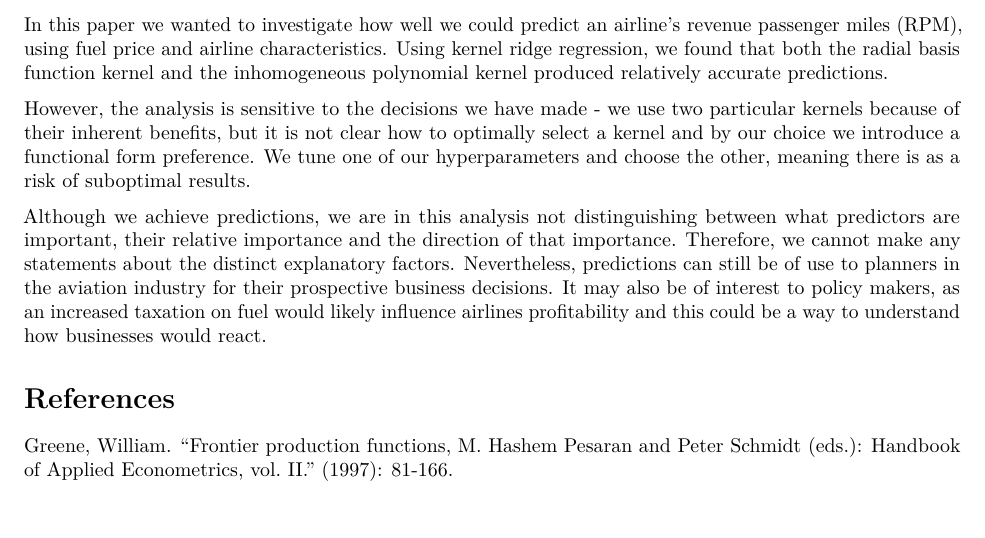
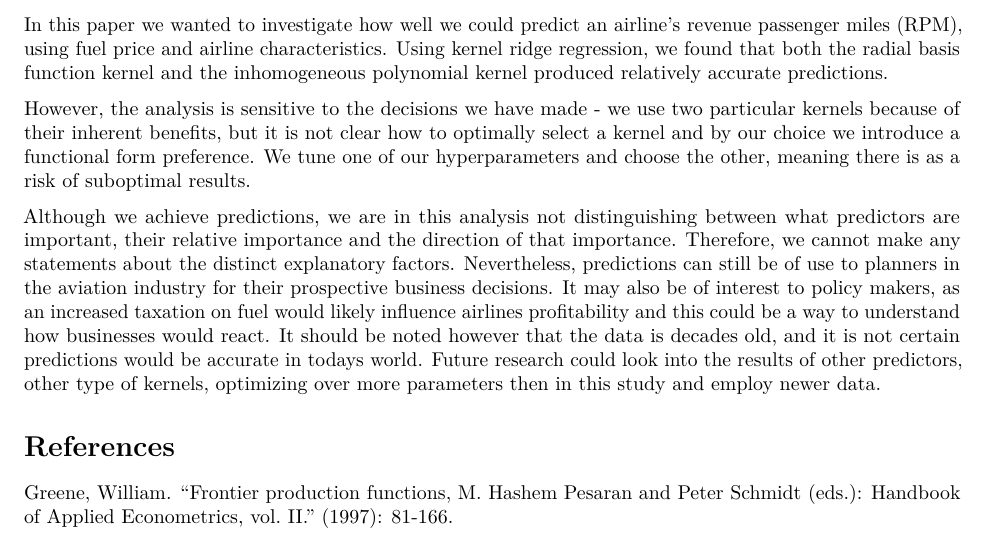
Before and after one commit to jakob-ra/Supervised-Machine-Learning, an R Markdown document (HW3/SML_hw_3_text.Rmd): part of page 4 of 7, cut so that both start at the same text, the shorter picture padded with empty space. Rendered offline with R 4.5, knitr and Pandoc, then LaTeX, with nearby package versions; some code elsewhere in the file could not run offline.

Commit message:
corred 2

```diff
--- a/HW3/SML_hw_3_text.Rmd
+++ b/HW3/SML_hw_3_text.Rmd
@@ -233,8 +233,7 @@ In this paper we wanted to investigate how well we could predict an airline's re
 
 However, the analysis is sensitive to the decisions we have made - we use two particular kernels because of their inherent benefits, but it is not clear how to optimally select a kernel and by our choice we introduce a functional form preference. We tune one of our hyperparameters and choose the other, meaning there is as a risk of suboptimal results.
 
-Although we achieve predictions, we are in this analysis not distinguishing between what predictors are important, their relative importance and the direction of that importance. Therefore, we cannot make any statements about the distinct explanatory factors. Nevertheless, predictions can still be of use to planners in the aviation industry for their prospective business decisions. It may also be of interest to policy makers, as an increased taxation on fuel would likely influence airlines profitability and this could be a way to understand how businesses would react.
-
+Although we achieve predictions, we are in this analysis not distinguishing between what predictors are important, their relative importance and the direction of that importance. Therefore, we cannot make any statements about the distinct explanatory factors. Nevertheless, predictions can still be of use to planners in the aviation industry for their prospective business decisions. It may also be of interest to policy makers, as an increased taxation on fuel would likely influence airlines profitability and this could be a way to understand how businesses would react. It should be noted however that the data is decades old, and it is not certain predictions would be accurate in todays world. Future research could look into the results of other predictors, other type of kernels, optimizing over more parameters then in this study and employ newer data.
 
 
 # References
```
Also changed, not shown: HW3/SML_hw_3_text.nb.html.
